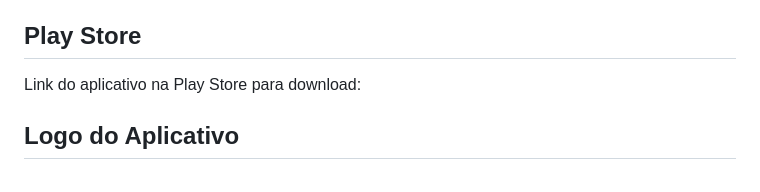
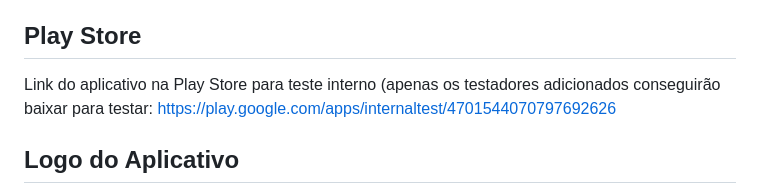
Before and after one commit to Suue/FPA, a Markdown page: README.md, the part around the change. GitHub-like rendering.

```diff
--- a/README.md
+++ b/README.md
@@ -19,7 +19,7 @@ This project is a starting point for a Flutter application.
 
 **Verificar calendário acadêmico**: permite verficiar o calendário acadêmico da instituição de ensino. Para isso, na tela principal é necessário clicar na opção de Calendário Acadêmico para conseguir visualizar o calendário e navegar nele pelos meses do ano em vigor.
 ## Play Store
-Link do aplicativo na Play Store para download:
+Link do aplicativo na Play Store para teste interno (apenas os testadores adicionados conseguirão baixar para testar: https://play.google.com/apps/internaltest/4701544070797692626
 ## Logo do Aplicativo
 ![](https://github.com/Suue/FPA/blob/main/atten-logo-final.png)
 ## Diagrama de Navegação de Telas
```
